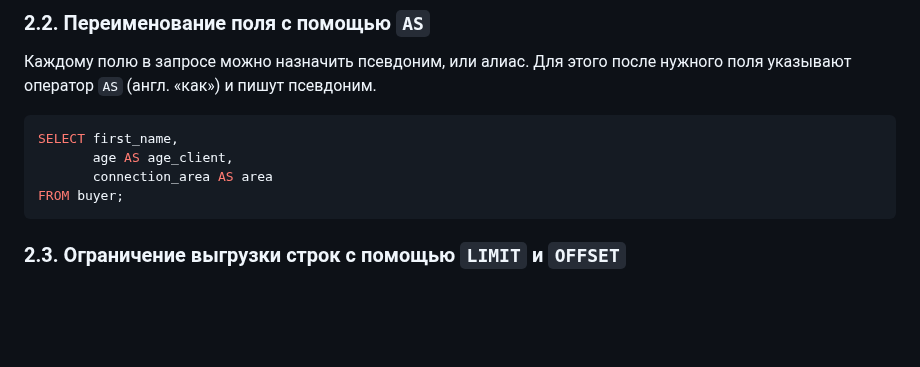
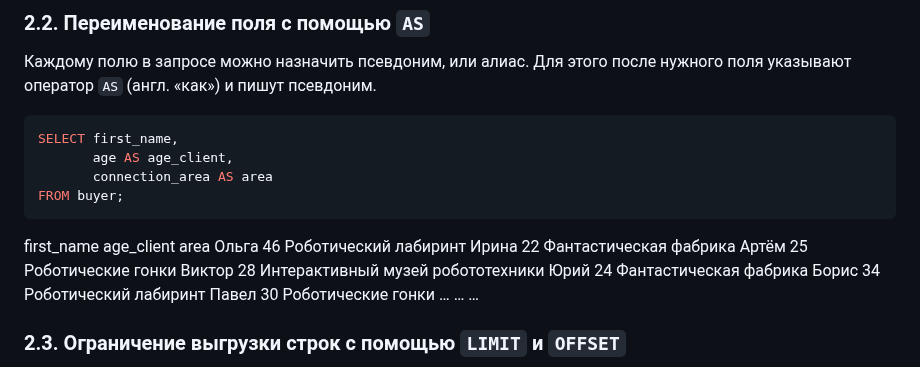
Before and after one commit to ivkovalevv/useful-dev-files, a Markdown page: sql-cheat-sheet.md, the part around the change. Drawn GitHub-style; blank space fills up the shorter version.

````diff
--- a/sql-cheat-sheet.md
+++ b/sql-cheat-sheet.md
@@ -64,6 +64,16 @@ SELECT first_name,
        connection_area AS area
 FROM buyer;
 ```
+first_name	age_client	area
+Ольга	46	Роботический лабиринт
+Ирина	22	Фантастическая фабрика
+Артём	25	Роботические гонки
+Виктор	28	Интерактивный музей робототехники
+Юрий	24	Фантастическая фабрика
+Борис	34	Роботический лабиринт
+Павел	30	Роботические гонки
+…	…	…
+
 
 ### 2.3. Ограничение выгрузки строк с помощью `LIMIT` и `OFFSET`
 
````
